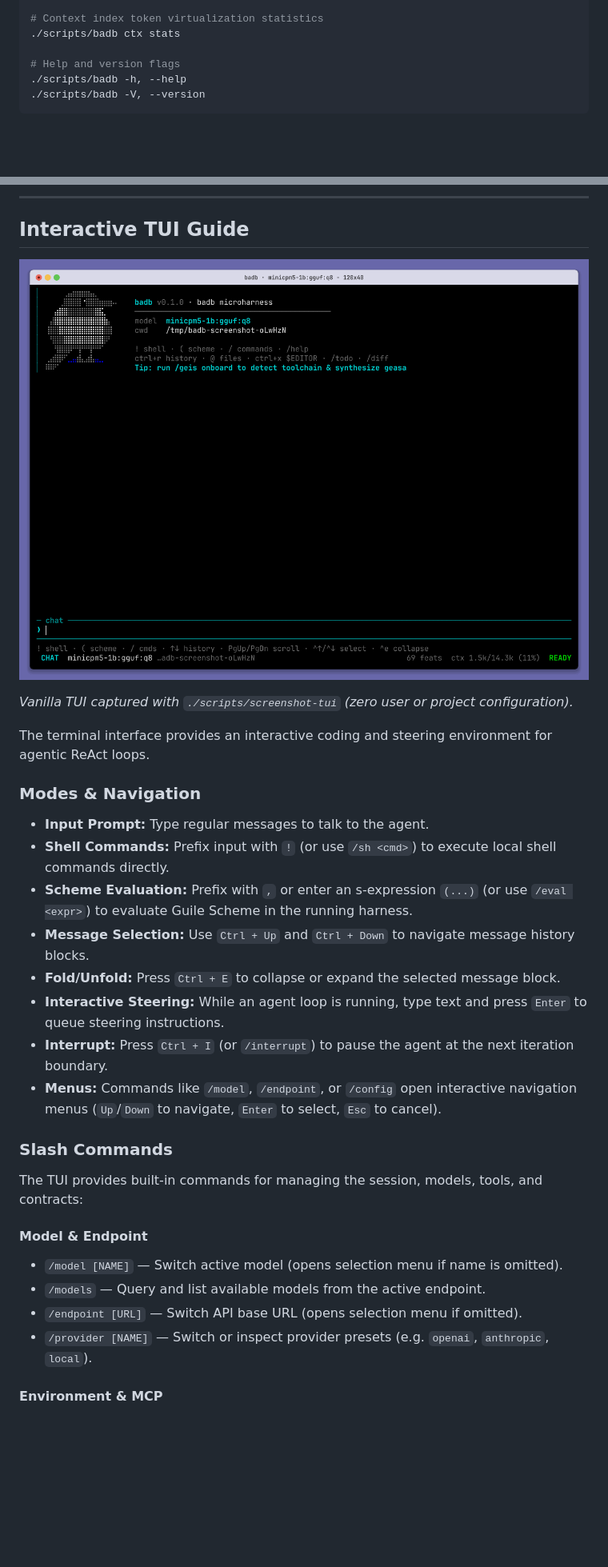
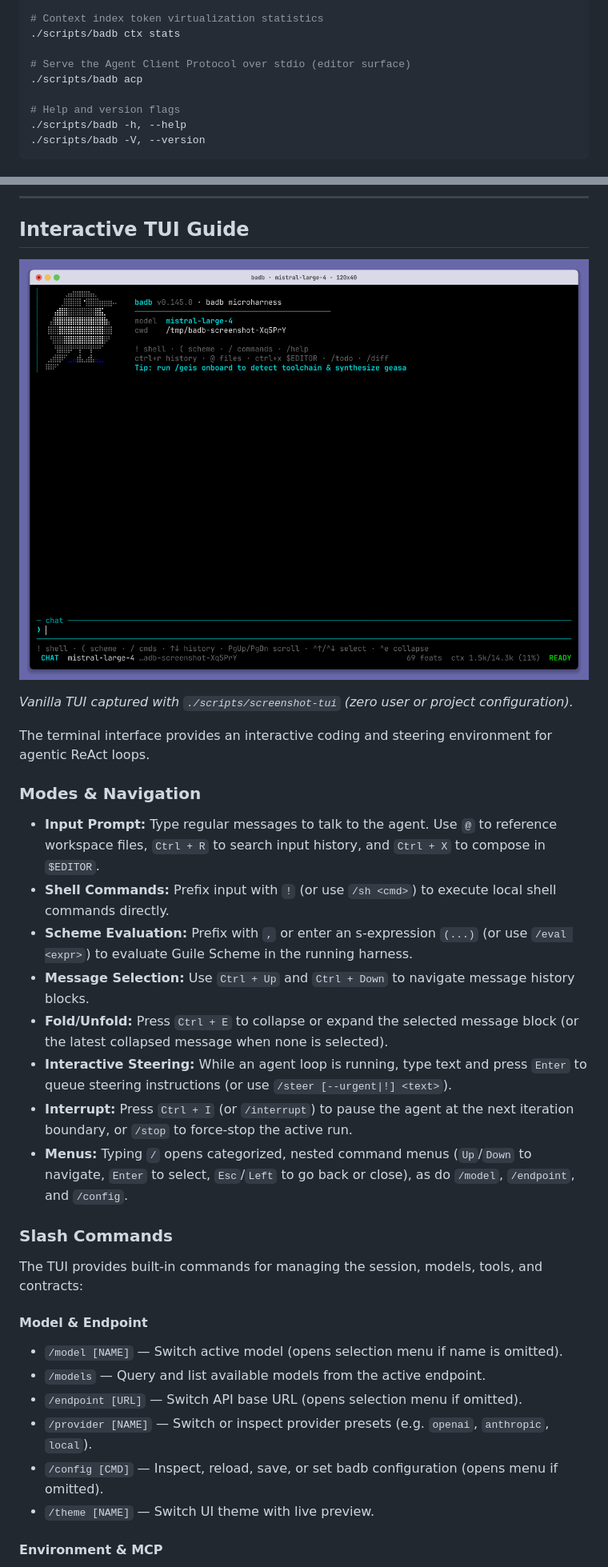
Before and after one commit to Cian-H/badb, a Markdown page: README.md, 2 parts joined by grey strips. Shown at 80% size. Rendered like a GitHub page; pictures changed too: docs/tui-screenshot.png; blank space fills up the shorter version.

Commit message:
docs: update README and TUI screenshot

```diff
--- a/README.md
+++ b/README.md
@@ -176,6 +176,9 @@ Running `./scripts/badb init` or `onboard` establishes project-scoped harness st
 # Context index token virtualization statistics
 ./scripts/badb ctx stats
 
+# Serve the Agent Client Protocol over stdio (editor surface)
+./scripts/badb acp
+
 # Help and version flags
 ./scripts/badb -h, --help
 ./scripts/badb -V, --version
@@ -217,14 +220,14 @@ The terminal interface provides an interactive coding and steering environment f
 
 ### Modes & Navigation
 
-- **Input Prompt:** Type regular messages to talk to the agent.
+- **Input Prompt:** Type regular messages to talk to the agent. Use `@` to reference workspace files, `Ctrl + R` to search input history, and `Ctrl + X` to compose in `$EDITOR`.
 - **Shell Commands:** Prefix input with `!` (or use `/sh <cmd>`) to execute local shell commands directly.
 - **Scheme Evaluation:** Prefix with `,` or enter an s-expression `(...)` (or use `/eval <expr>`) to evaluate Guile Scheme in the running harness.
 - **Message Selection:** Use `Ctrl + Up` and `Ctrl + Down` to navigate message history blocks.
-- **Fold/Unfold:** Press `Ctrl + E` to collapse or expand the selected message block.
-- **Interactive Steering:** While an agent loop is running, type text and press `Enter` to queue steering instructions.
-- **Interrupt:** Press `Ctrl + I` (or `/interrupt`) to pause the agent at the next iteration boundary.
-- **Menus:** Commands like `/model`, `/endpoint`, or `/config` open interactive navigation menus (`Up`/`Down` to navigate, `Enter` to select, `Esc` to cancel).
+- **Fold/Unfold:** Press `Ctrl + E` to collapse or expand the selected message block (or the latest collapsed message when none is selected).
+- **Interactive Steering:** While an agent loop is running, type text and press `Enter` to queue steering instructions (or use `/steer [--urgent|!] <text>`).
+- **Interrupt:** Press `Ctrl + I` (or `/interrupt`) to pause the agent at the next iteration boundary, or `/stop` to force-stop the active run.
+- **Menus:** Typing `/` opens categorized, nested command menus (`Up`/`Down` to navigate, `Enter` to select, `Esc`/`Left` to go back or close), as do `/model`, `/endpoint`, and `/config`.
 
 ### Slash Commands
 
@@ -235,6 +238,8 @@ The TUI provides built-in commands for managing the session, models, tools, and
 - `/models` — Query and list available models from the active endpoint.
 - `/endpoint [URL]` — Switch API base URL (opens selection menu if omitted).
 - `/provider [NAME]` — Switch or inspect provider presets (e.g. `openai`, `anthropic`, `local`).
+- `/config [CMD]` — Inspect, reload, save, or set badb configuration (opens menu if omitted).
+- `/theme [NAME]` — Switch UI theme with live preview.
 
 #### Environment & MCP
 - `/mcp` — Manage Model Context Protocol servers:
```
Also changed, not shown: other parts of README.md (+36 -15 lines).
